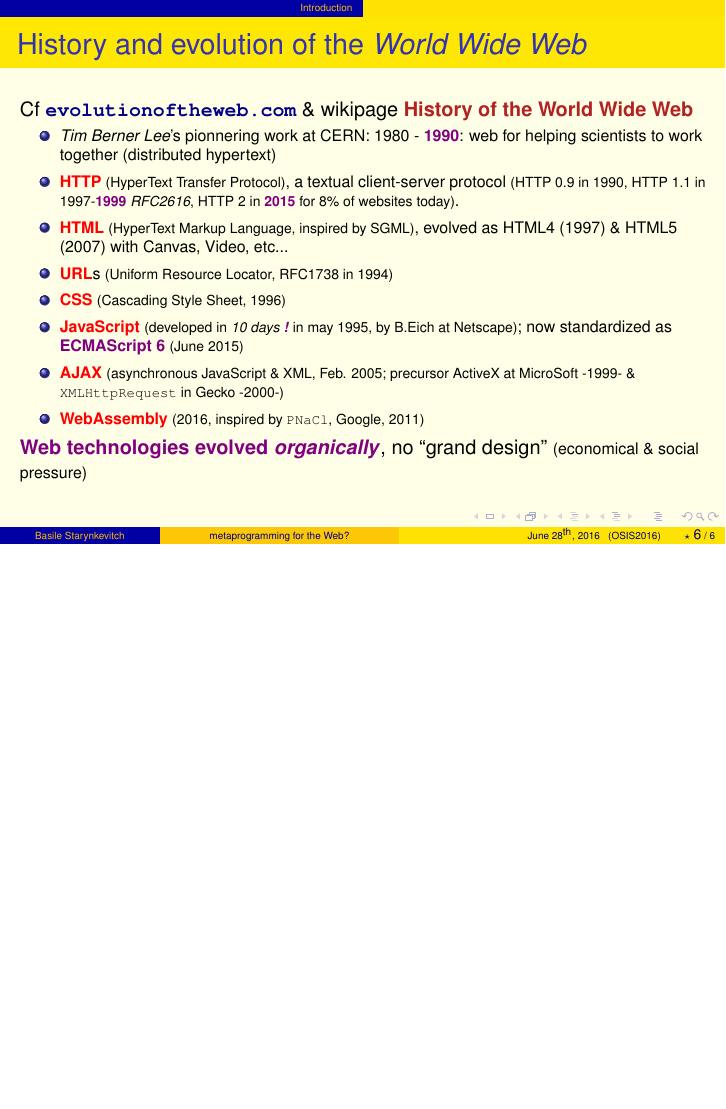
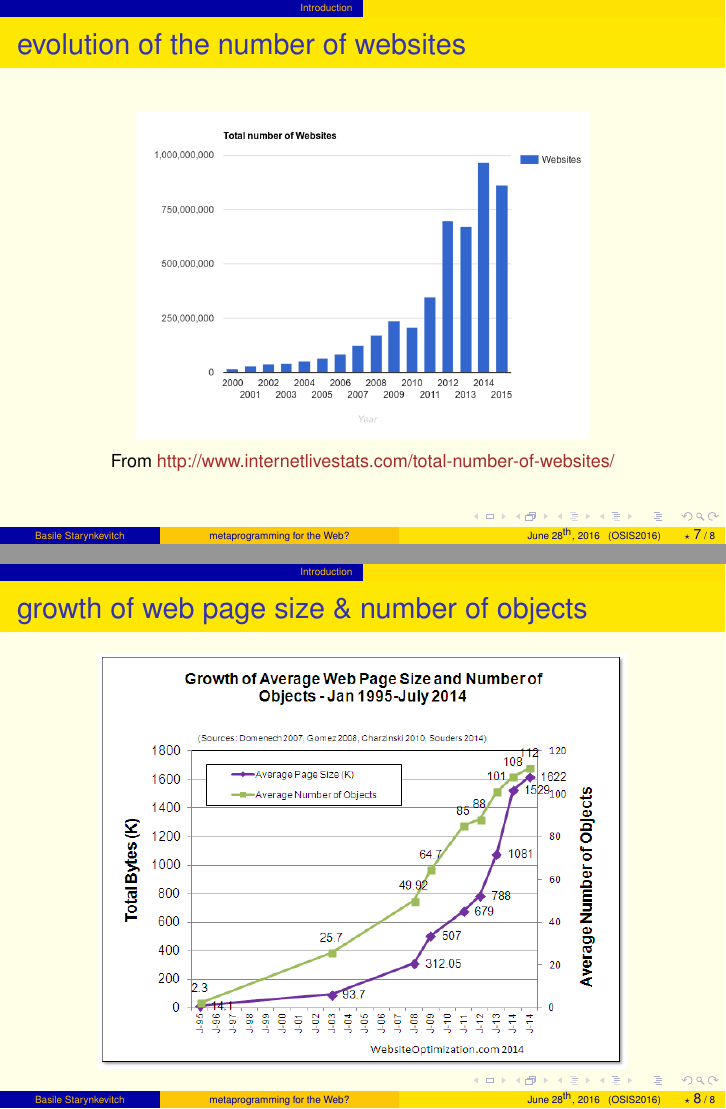
Before and after one commit to bstarynk/osis2016webtech, LaTeX slides (starynkevitch-osis2016.tex): page 6 of 6 before the commit and pages 7 and 8 of 8 after it, the two joined at a grey line, the shorter picture padded with empty space. Compiled offline with pdfLaTeX.

Commit message:
more about web evolition

```diff
--- a/starynkevitch-osis2016.tex
+++ b/starynkevitch-osis2016.tex
@@ -259,9 +259,9 @@
 
      \item \mongra{HTML} \petitun{(HyperText Markup Language, inspired by SGML)}, evolved as HTML4 (1997) \& HTML5 (2007) with Canvas, Video, etc...
      \item \mongra{URL}s \petitun{(Uniform Resource Locator, RFC1738 in 1994)}
-     \item \mongra{CSS} \petitun{(Cascading Style Sheet, 1996)}
+     \item \mongra{CSS} \petitun{(Cascading Style Sheet, 1996; CSS3 modules, 2011; CSS4 WIP)}
 
-     \item \mongra{JavaScript} \petitun{(developed in \emph{10 days \monimp{!}} in may 1995, by B.Eich at Netscape)}; now standardized as \monimp{ECMAScript 6} \petitun{(June 2015)}
+     \item \mongra{JavaScript} \petitun{(developed in \emph{10 days \monimp{!}} in may 1995, by B.Eich at Netscape)}; now standardized as \monimp{ECMAScript 6} \petitun{(June 2015)} \& \mongra{DOM}  \petitun{(document object model, DOM1 by W3C 1998, DOM4 by WHATWG, 2015)}
 
      \item \mongra{AJAX} \petitun{(asynchronous JavaScript \& XML, Feb. 2005; precursor ActiveX at MicroSoft -1999- \& \texttt{XMLHttpRequest} in  Gecko -2000-)}
 
@@ -271,6 +271,27 @@
    \monimp{Web technologies evolved \emph{organically}}, no ``grand design'' \petitun{(economical \& social pressure)}
  \end{mslide}
 
+ \begin{mslide}
+   \frametitle{evolution of the number of websites}
+
+   \begin{center}
+     \includegraphics[width=0.66\textwidth]{Total-number-of-Websites}
+
+   \smallskip
+
+   \small{From \href{http://www.internetlivestats.com/total-number-of-websites/#trend}{\textcolor{Brown}{http://www.internetlivestats.com/total-number-of-websites/}}}
+   \end{center}
+
+ \end{mslide}
+
+ \begin{mslide}
+   \frametitle{growth of web page size \& number of objects}
+
+   \begin{center}
+     \includegraphics[width=0.77\textwidth]{growth-page-size}
+   \end{center}
+ \end{mslide}
+
 \end{document}
 
 %%%%%%%%%%%%%%%%%%%%%%%%%%%%%%%%%%%%%%%%%%%%%%%%%%%%%%%%%%%%%%%%
```
Also changed, not shown: Total-number-of-Websites.png (added), growth-page-size.png (added).
